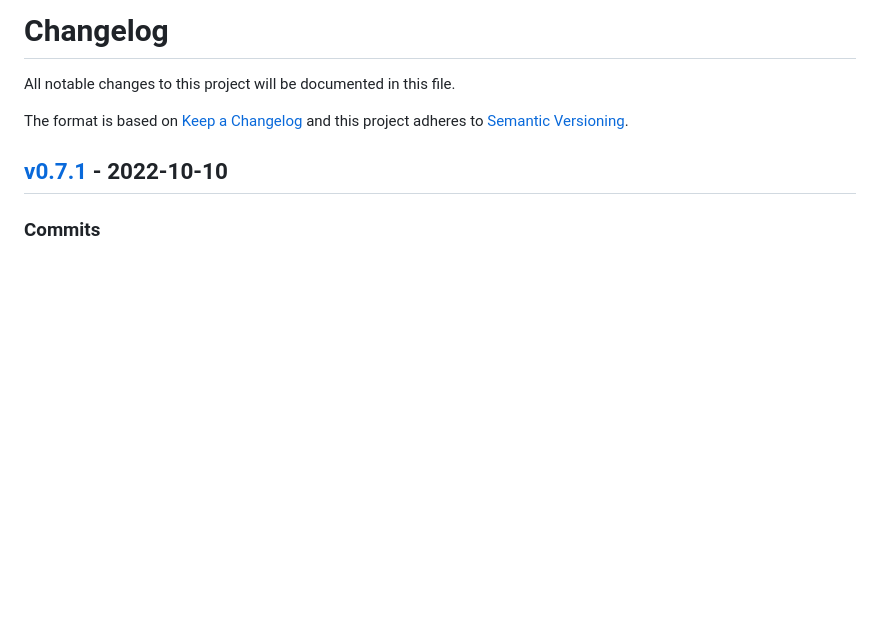
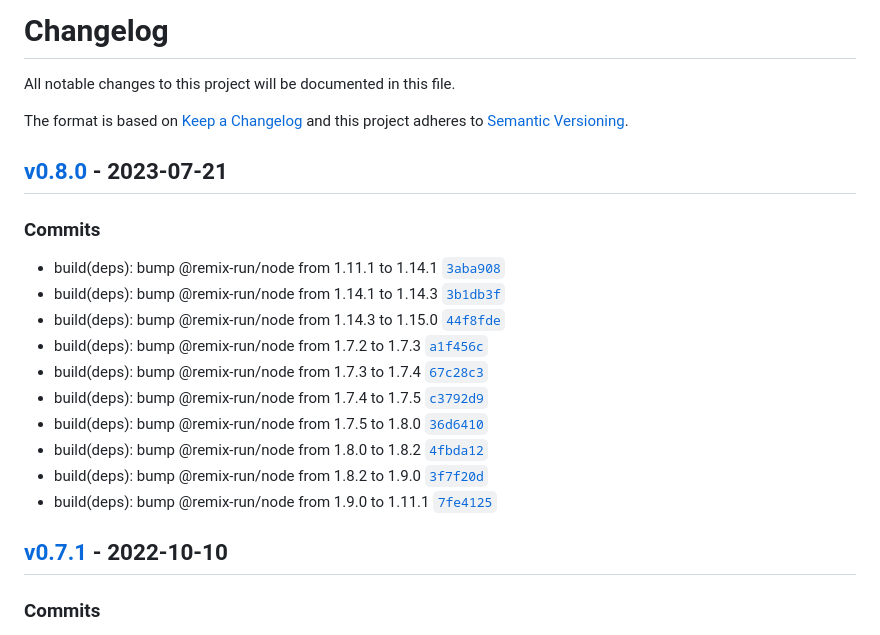
Before and after one commit to eels/tailwind-compose, a Markdown page: packages/tailwind-compose/CHANGELOG.md, the part around the change. GitHub-like rendering; blank space fills up the shorter version.

Commit message:
docs: update v0.8.0 changelog

```diff
--- a/packages/tailwind-compose/CHANGELOG.md
+++ b/packages/tailwind-compose/CHANGELOG.md
@@ -4,6 +4,21 @@ All notable changes to this project will be documented in this file.
 
 The format is based on [Keep a Changelog](https://keepachangelog.com/en/1.0.0/)
 and this project adheres to [Semantic Versioning](https://semver.org/spec/v2.0.0.html).
+
+## [v0.8.0](https://github.com/eels/tailwind-compose/compare/v0.7.1...v0.8.0) - 2023-07-21
+
+### Commits
+
+- build(deps): bump @remix-run/node from 1.11.1 to 1.14.1 [`3aba908`](https://github.com/eels/tailwind-compose/commit/3aba908ab4bc0e768cfa3cef8f2d861f81cbecd9)
+- build(deps): bump @remix-run/node from 1.14.1 to 1.14.3 [`3b1db3f`](https://github.com/eels/tailwind-compose/commit/3b1db3f0c08afc01c731bbfdaeffe8ab34eca1d6)
+- build(deps): bump @remix-run/node from 1.14.3 to 1.15.0 [`44f8fde`](https://github.com/eels/tailwind-compose/commit/44f8fde4510739d258f0520f0d47fed360645b6d)
+- build(deps): bump @remix-run/node from 1.7.2 to 1.7.3 [`a1f456c`](https://github.com/eels/tailwind-compose/commit/a1f456c5e42f761bee5fcba70d6f3079a1e3c4de)
+- build(deps): bump @remix-run/node from 1.7.3 to 1.7.4 [`67c28c3`](https://github.com/eels/tailwind-compose/commit/67c28c3c287a7c61500631312c121d7db78f96f2)
+- build(deps): bump @remix-run/node from 1.7.4 to 1.7.5 [`c3792d9`](https://github.com/eels/tailwind-compose/commit/c3792d9524e8cd7ba3b4fb0f12f8c113bcbcc2b8)
+- build(deps): bump @remix-run/node from 1.7.5 to 1.8.0 [`36d6410`](https://github.com/eels/tailwind-compose/commit/36d6410a4030a414aa2beedeed7b7bc3fe23e3a8)
+- build(deps): bump @remix-run/node from 1.8.0 to 1.8.2 [`4fbda12`](https://github.com/eels/tailwind-compose/commit/4fbda12a8dbbec8d2e4eab2e36f548c925bd6f88)
+- build(deps): bump @remix-run/node from 1.8.2 to 1.9.0 [`3f7f20d`](https://github.com/eels/tailwind-compose/commit/3f7f20d32d91143041f3a1234e35095ca9c9ec94)
+- build(deps): bump @remix-run/node from 1.9.0 to 1.11.1 [`7fe4125`](https://github.com/eels/tailwind-compose/commit/7fe4125a0ae123736dad28c7b26adb3103bb7c8b)
 
 ## [v0.7.1](https://github.com/eels/tailwind-compose/compare/v0.7.0...v0.7.1) - 2022-10-10
 
```
